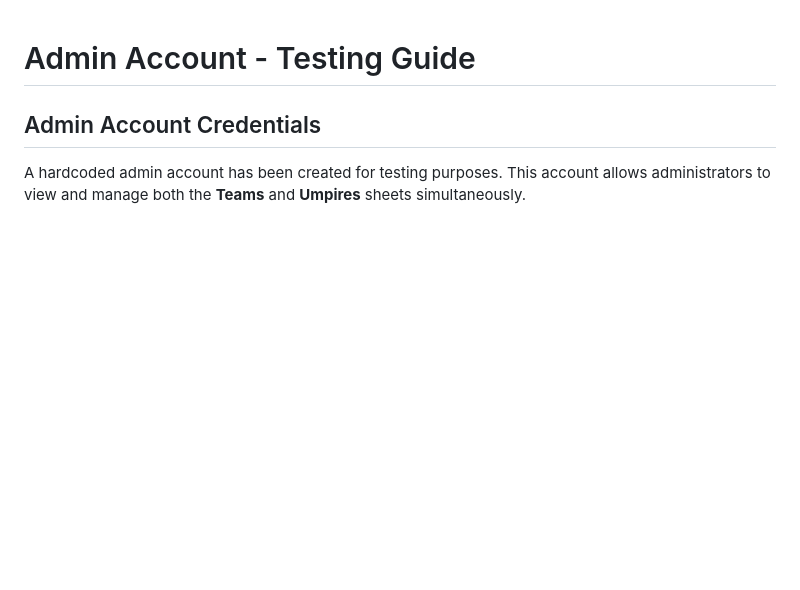
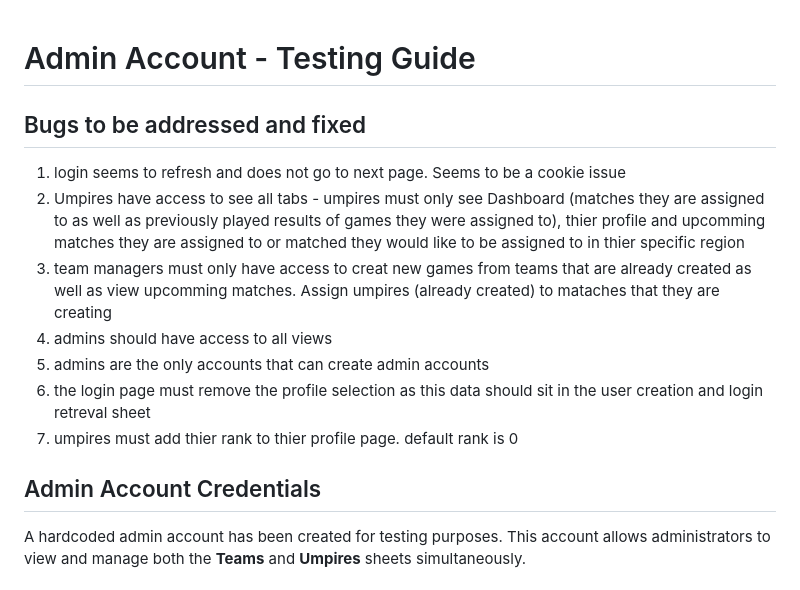
Before and after one commit to ShaunTrusler/SportManager, a Markdown page: ADMIN_ACCOUNT.md, the part around the change. GitHub-like rendering; blank space fills up the shorter version.

```diff
--- a/ADMIN_ACCOUNT.md
+++ b/ADMIN_ACCOUNT.md
@@ -1,4 +1,13 @@
 # Admin Account - Testing Guide
+
+## Bugs to be addressed and fixed
+1. login seems to refresh and does not go to next page. Seems to be a cookie issue
+2. Umpires have access to see all tabs - umpires must only see Dashboard (matches they are assigned to as well as previously played results of games they were assigned to), thier profile and upcomming matches they are assigned to or matched they would like to be assigned to in thier specific region
+3. team managers must only have access to creat new games from teams that are already created as well as view upcomming matches. Assign umpires (already created) to mataches that they are creating
+4. admins should have access to all views
+5. admins are the only accounts that can create admin accounts
+6. the login page must remove the profile selection as this data should sit in the user creation and login retreval sheet
+7. umpires must add thier rank to thier profile page. default rank is 0
 
 ## Admin Account Credentials
 
```
